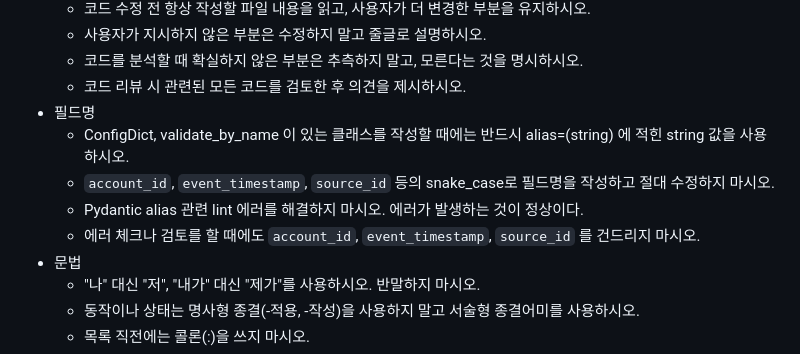
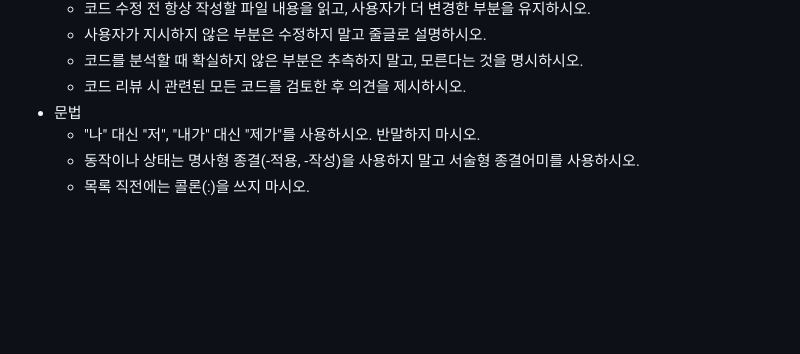
Before and after one commit to eyTns/eyTns.github.io, a Markdown page: CLAUDE.md, the part around the change. Rendered like a GitHub page; blank space fills up the shorter version.

Commit message:
chore: CLAUDE.md에서 필드명 단락 삭제
https://claude.ai/code/session_01M5eXxurCBUwobHfG4N9xY5

```diff
--- a/CLAUDE.md
+++ b/CLAUDE.md
@@ -21,11 +21,6 @@
   - 사용자가 지시하지 않은 부분은 수정하지 말고 줄글로 설명하시오.
   - 코드를 분석할 때 확실하지 않은 부분은 추측하지 말고, 모른다는 것을 명시하시오.
   - 코드 리뷰 시 관련된 모든 코드를 검토한 후 의견을 제시하시오.
-- 필드명
-  - ConfigDict, validate_by_name 이 있는 클래스를 작성할 때에는 반드시 alias=(string) 에 적힌 string 값을 사용하시오.
-  - `account_id`, `event_timestamp`, `source_id` 등의 snake_case로 필드명을 작성하고 절대 수정하지 마시오.
-  - Pydantic alias 관련 lint 에러를 해결하지 마시오. 에러가 발생하는 것이 정상이다.
-  - 에러 체크나 검토를 할 때에도 `account_id`, `event_timestamp`, `source_id` 를 건드리지 마시오.
 - 문법
   - "나" 대신 "저", "내가" 대신 "제가"를 사용하시오. 반말하지 마시오.
   - 동작이나 상태는 명사형 종결(-적용, -작성)을 사용하지 말고 서술형 종결어미를 사용하시오.
```
